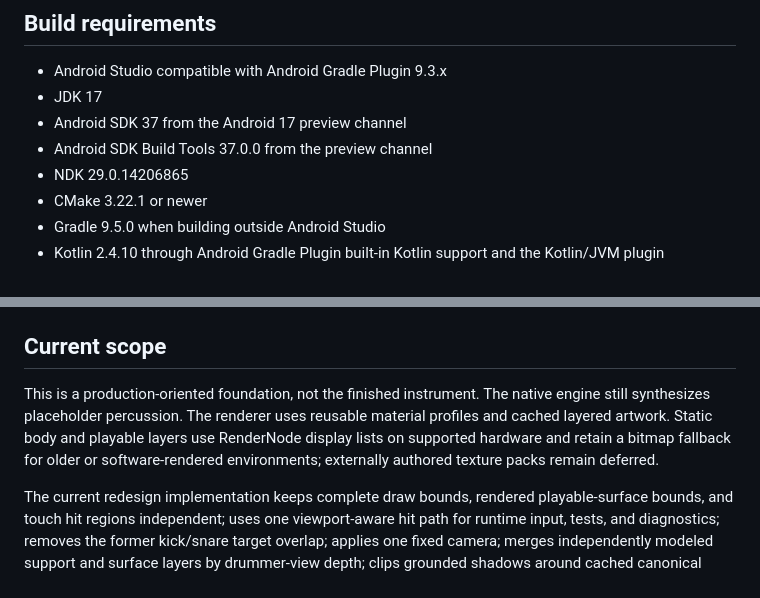
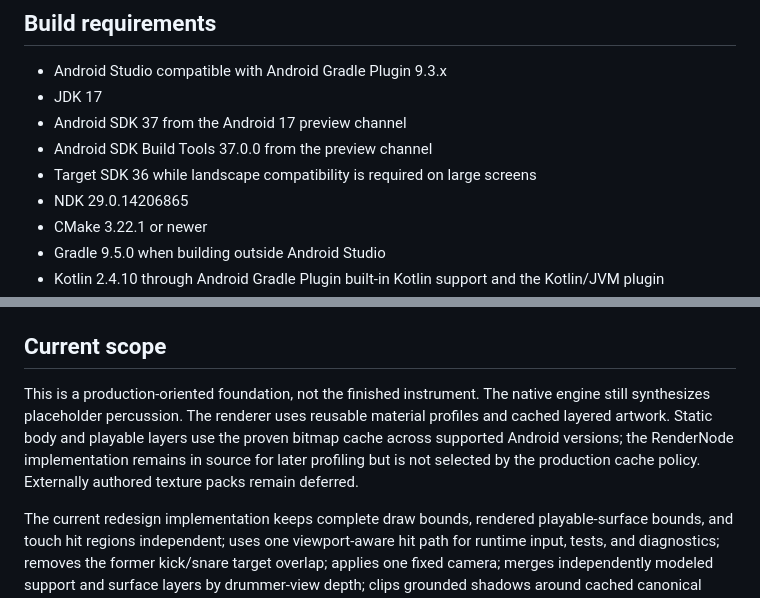
Before and after one commit to MisterBottom-png/testing, a Markdown page: drum-kit-android/README.md, 2 parts joined by grey strips. GitHub-like rendering.

```diff
--- a/drum-kit-android/README.md
+++ b/drum-kit-android/README.md
@@ -43,6 +43,7 @@ The source prototype is treated as a layout, instrument-mapping, and interaction
 - JDK 17
 - Android SDK 37 from the Android 17 preview channel
 - Android SDK Build Tools 37.0.0 from the preview channel
+- Target SDK 36 while landscape compatibility is required on large screens
 - NDK 29.0.14206865
 - CMake 3.22.1 or newer
 - Gradle 9.5.0 when building outside Android Studio
@@ -63,7 +64,7 @@ GitHub Actions is the authoritative validation path. The JVM quick check and And
 
 ## Current scope
 
-This is a production-oriented foundation, not the finished instrument. The native engine still synthesizes placeholder percussion. The renderer uses reusable material profiles and cached layered artwork. Static body and playable layers use RenderNode display lists on supported hardware and retain a bitmap fallback for older or software-rendered environments; externally authored texture packs remain deferred.
+This is a production-oriented foundation, not the finished instrument. The native engine still synthesizes placeholder percussion. The renderer uses reusable material profiles and cached layered artwork. Static body and playable layers use the proven bitmap cache across supported Android versions; the RenderNode implementation remains in source for later profiling but is not selected by the production cache policy. Externally authored texture packs remain deferred.
 
 The current redesign implementation keeps complete draw bounds, rendered playable-surface bounds, and touch hit regions independent; uses one viewport-aware hit path for runtime input, tests, and diagnostics; removes the former kick/snare target overlap; applies one fixed camera; merges independently modeled support and surface layers by drummer-view depth; clips grounded shadows around cached canonical instrument masks; renders wine-shell drums, a brushed-steel snare, a detailed dark kick, bronze cymbals, and paired hi-hat discs from cached body/playable artwork layers; retains artwork across temporary View detach/reattach cycles; anchors supported instruments to one normalized floor plane; keeps compact overlays inside safe drawing insets without shrinking the playable canvas; removes the permanent HUD; restricts diagnostics to debuggable builds; fades labels; caches renderer objects outside steady-state drawing; and drives local instrument-specific feedback rather than lifting the whole instrument.
 
```
Also changed, not shown: other parts of drum-kit-android/README.md (+7 -7 lines).
